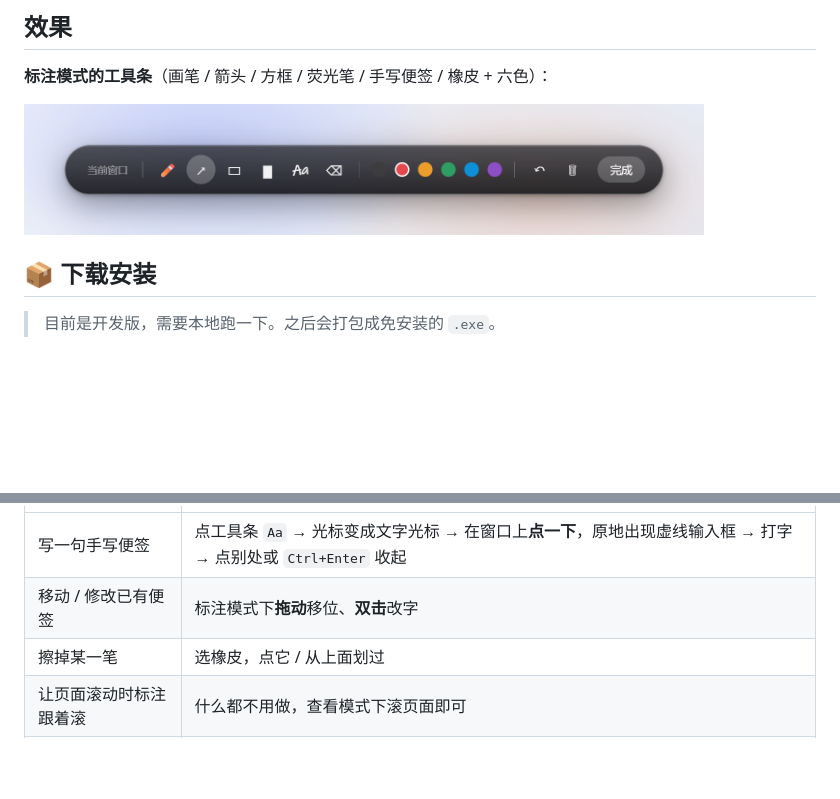
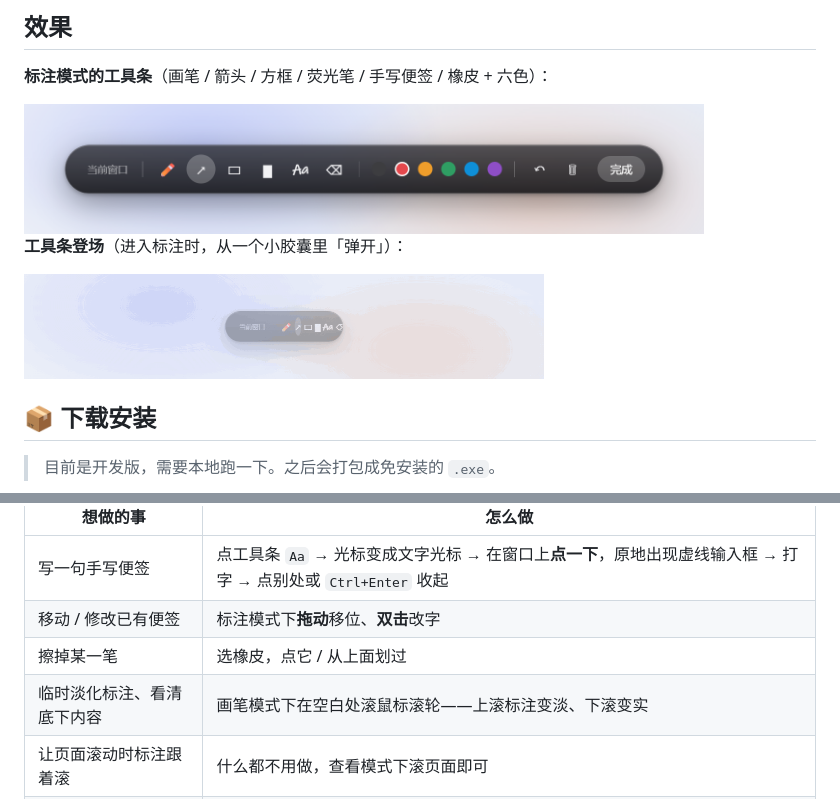
Before and after one commit to yunmin311/window-annotator, a Markdown page: README.md, 2 parts joined by grey strips. Drawn GitHub-style; pictures changed too: docs/toolbar-pop.gif (added); blank space fills up the shorter version.

```diff
--- a/README.md
+++ b/README.md
@@ -50,6 +50,10 @@
 
 <img src="docs/toolbar.png" alt="浮动工具条" width="680">
 
+**工具条登场**（进入标注时，从一个小胶囊里「弹开」）：
+
+<img src="docs/toolbar-pop.gif" alt="工具条胶囊弹出动画" width="520">
+
 ## 📦 下载安装
 
 > 目前是开发版，需要本地跑一下。之后会打包成免安装的 `.exe`。
@@ -76,6 +80,7 @@ npm start
 | 写一句手写便签 | 点工具条 `Aa` → 光标变成文字光标 → 在窗口上**点一下**，原地出现虚线输入框 → 打字 → 点别处或 `Ctrl+Enter` 收起 |
 | 移动 / 修改已有便签 | 标注模式下**拖动**移位、**双击**改字 |
 | 擦掉某一笔 | 选橡皮，点它 / 从上面划过 |
+| 临时淡化标注、看清底下内容 | 画笔模式下在空白处滚鼠标滚轮——上滚标注变淡、下滚变实 |
 | 让页面滚动时标注跟着滚 | 什么都不用做，查看模式下滚页面即可 |
 | 临时关掉 / 打开跟随滚动 | 托盘右键 →「跟随页面滚动」勾选框 |
 | 开机自动启动 | 托盘右键 →「开机自动启动」打勾 |
```
Also changed, not shown: README.en.md (+5 -0 lines), 8 other files.
